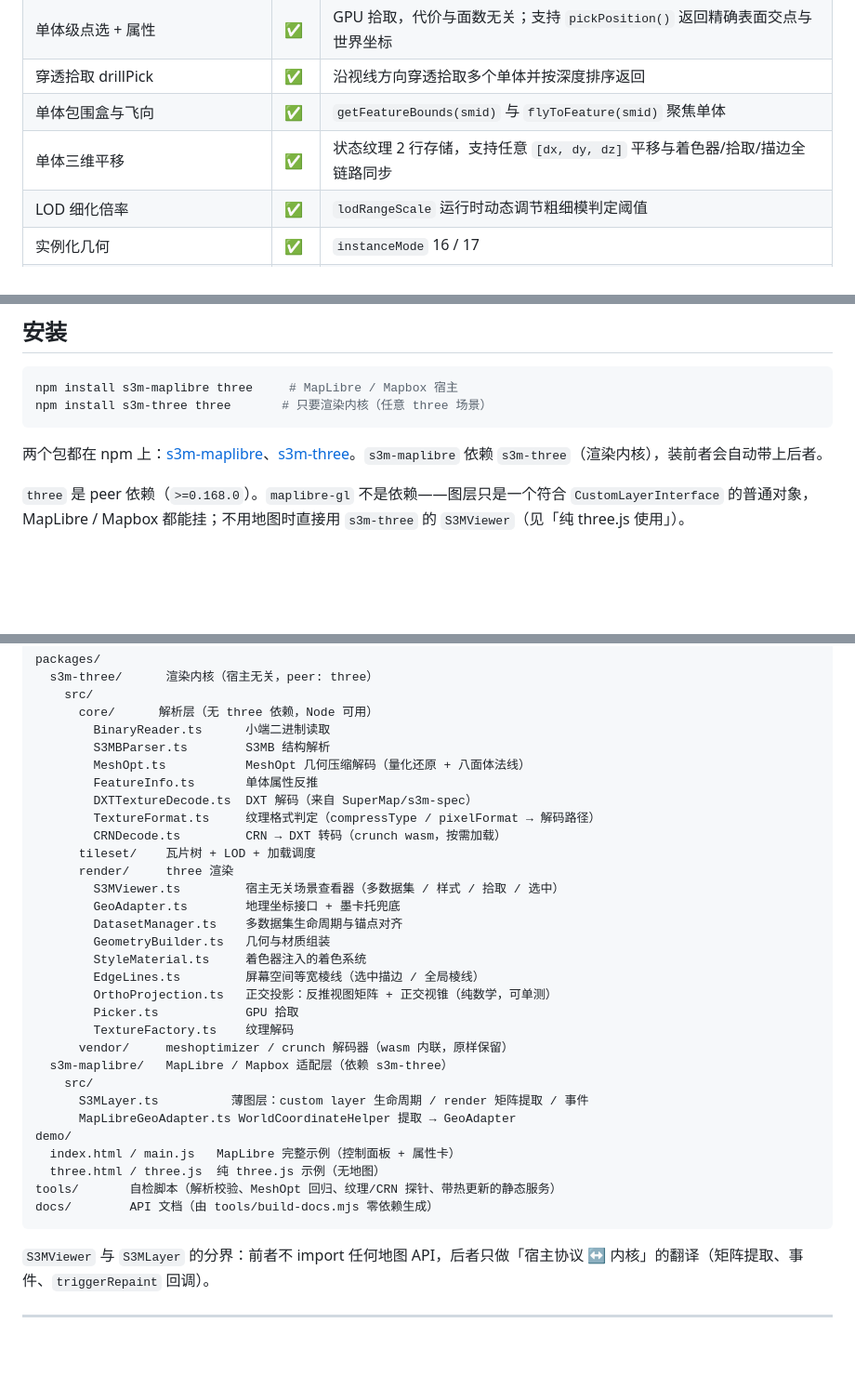
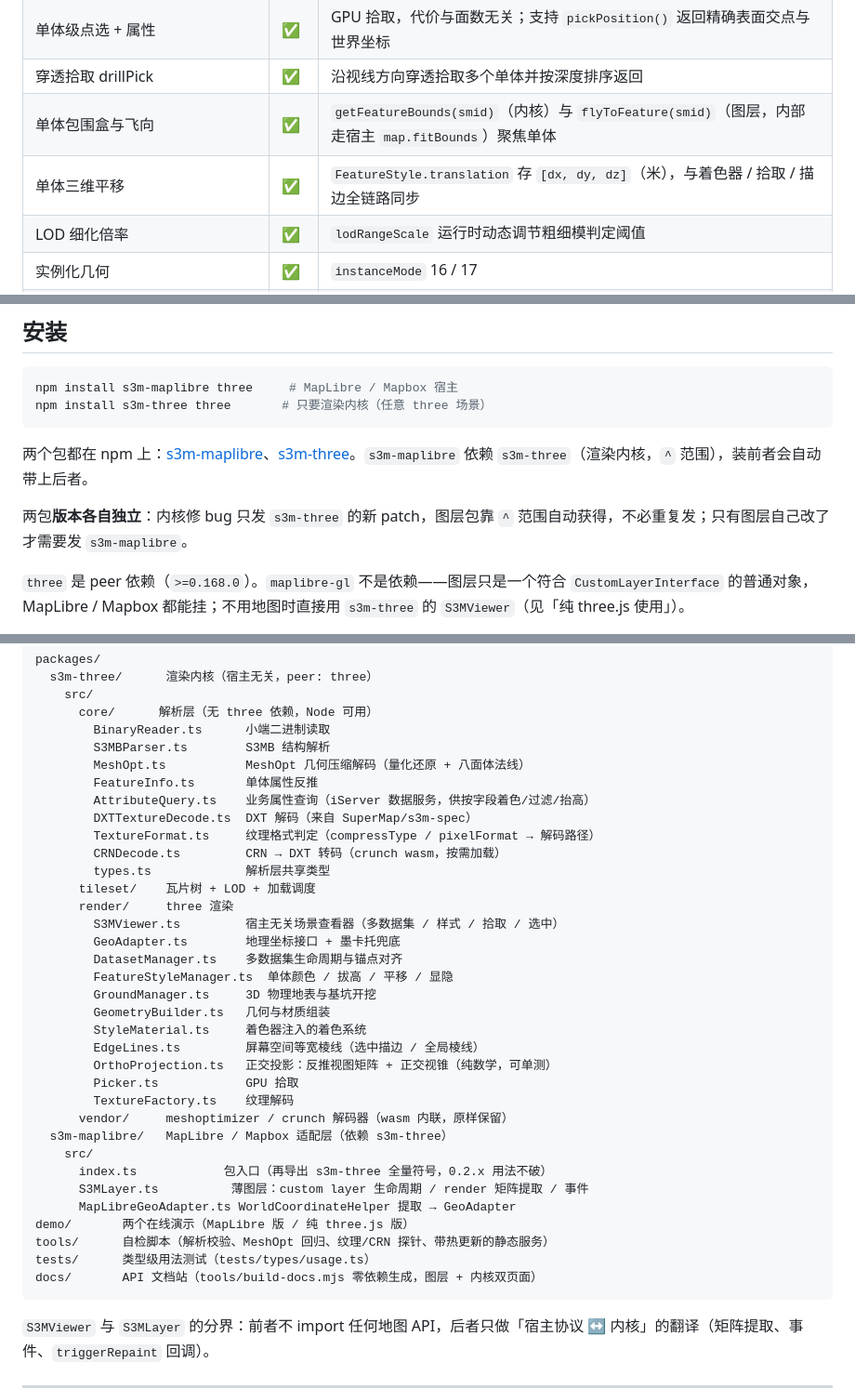
Before and after one commit to joo1es/s3m-maplibre, a Markdown page: README.md, 3 parts joined by grey strips. Shown at 93% size. Drawn GitHub-style; blank space fills up the shorter version.

Commit message:
docs: 修整根 README（双包定位 / 目录结构 / 能力表 / 文档入口）
- 开头补双包定位说明，types 徽章改指主发布包
- 目录结构按实际文件重写：补 core/AttributeQuery 与 types、
  render/FeatureStyleManager 与 GroundManager、s3m-maplibre 的
  index.ts 与 tests/ 目录
- 能力表精确化：getFeatureBounds（内核）与 flyToFeature（图层）
  分开标注，单体三维平移补 FeatureStyle.translation 入口
- 安装部分补两包版本独立策略；演示区补内核文档站入口

````diff
--- a/README.md
+++ b/README.md
@@ -50,8 +52,8 @@ iServer / 本地目录  →  .scp 配置 + .s3mb 瓦片
 | 全局棱线 | ✅ | 优先用数据自带棱线包，没有才 CPU 现算 |
 | 单体级点选 + 属性 | ✅ | GPU 拾取，代价与面数无关；支持 `pickPosition()` 返回精确表面交点与世界坐标 |
 | 穿透拾取 drillPick | ✅ | 沿视线方向穿透拾取多个单体并按深度排序返回 |
-| 单体包围盒与飞向 | ✅ | `getFeatureBounds(smid)` 与 `flyToFeature(smid)` 聚焦单体 |
-| 单体三维平移 | ✅ | 状态纹理 2 行存储，支持任意 `[dx, dy, dz]` 平移与着色器/拾取/描边全链路同步 |
+| 单体包围盒与飞向 | ✅ | `getFeatureBounds(smid)`（内核）与 `flyToFeature(smid)`（图层，内部走宿主 `map.fitBounds`）聚焦单体 |
+| 单体三维平移 | ✅ | `FeatureStyle.translation` 存 `[dx, dy, dz]`（米），与着色器 / 拾取 / 描边全链路同步 |
 | LOD 细化倍率 | ✅ | `lodRangeScale` 运行时动态调节粗细模判定阈值 |
 | 实例化几何 | ✅ | `instanceMode` 16 / 17 |
 | 正交投影 | ✅ | 可选开关（`projection: 'orthographic'`），默认透视；需 MapLibre ≥ 5，正交时底图 / 地形 / marker 需 App 退出，见[正交投影](#正交投影) |
@@ -73,7 +75,9 @@ npm install s3m-maplibre three     # MapLibre / Mapbox 宿主
 npm install s3m-three three       # 只要渲染内核（任意 three 场景）
 ```
 
-两个包都在 npm 上：[s3m-maplibre](https://www.npmjs.com/package/s3m-maplibre)、[s3m-three](https://www.npmjs.com/package/s3m-three)。`s3m-maplibre` 依赖 `s3m-three`（渲染内核），装前者会自动带上后者。
+两个包都在 npm 上：[s3m-maplibre](https://www.npmjs.com/package/s3m-maplibre)、[s3m-three](https://www.npmjs.com/package/s3m-three)。`s3m-maplibre` 依赖 `s3m-three`（渲染内核，`^` 范围），装前者会自动带上后者。
+
+两包**版本各自独立**：内核修 bug 只发 `s3m-three` 的新 patch，图层包靠 `^` 范围自动获得，不必重复发；只有图层自己改了才需要发 `s3m-maplibre`。
 
 `three` 是 peer 依赖（`>=0.168.0`）。`maplibre-gl` 不是依赖——图层只是一个符合 `CustomLayerInterface` 的普通对象，MapLibre / Mapbox 都能挂；不用地图时直接用 `s3m-three` 的 `S3MViewer`（见「纯 three.js 使用」）。
 
@@ -406,14 +411,18 @@ packages/
         S3MBParser.ts        S3MB 结构解析
         MeshOpt.ts           MeshOpt 几何压缩解码（量化还原 + 八面体法线）
         FeatureInfo.ts       单体属性反推
+        AttributeQuery.ts    业务属性查询（iServer 数据服务，供按字段着色/过滤/抬高）
         DXTTextureDecode.ts  DXT 解码（来自 SuperMap/s3m-spec）
         TextureFormat.ts     纹理格式判定（compressType / pixelFormat → 解码路径）
         CRNDecode.ts         CRN → DXT 转码（crunch wasm，按需加载）
+        types.ts             解析层共享类型
       tileset/    瓦片树 + LOD + 加载调度
       render/     three 渲染
         S3MViewer.ts         宿主无关场景查看器（多数据集 / 样式 / 拾取 / 选中）
         GeoAdapter.ts        地理坐标接口 + 墨卡托兜底
         DatasetManager.ts    多数据集生命周期与锚点对齐
+        FeatureStyleManager.ts  单体颜色 / 拔高 / 平移 / 显隐
+        GroundManager.ts     3D 物理地表与基坑开挖
         GeometryBuilder.ts   几何与材质组装
         StyleMaterial.ts     着色器注入的着色系统
         EdgeLines.ts         屏幕空间等宽棱线（选中描边 / 全局棱线）
@@ -423,13 +432,13 @@ packages/
       vendor/     meshoptimizer / crunch 解码器（wasm 内联，原样保留）
   s3m-maplibre/   MapLibre / Mapbox 适配层（依赖 s3m-three）
     src/
+      index.ts            包入口（再导出 s3m-three 全量符号，0.2.x 用法不破）
       S3MLayer.ts          薄图层：custom layer 生命周期 / render 矩阵提取 / 事件
       MapLibreGeoAdapter.ts WorldCoordinateHelper 提取 → GeoAdapter
-demo/
-  index.html / main.js   MapLibre 完整示例（控制面板 + 属性卡）
-  three.html / three.js  纯 three.js 示例（无地图）
-tools/       自检脚本（解析校验、MeshOpt 回归、纹理/CRN 探针、带热更新的静态服务）
-docs/        API 文档（由 tools/build-docs.mjs 零依赖生成）
+demo/       两个在线演示（MapLibre 版 / 纯 three.js 版）
+tools/      自检脚本（解析校验、MeshOpt 回归、纹理/CRN 探针、带热更新的静态服务）
+tests/      类型级用法测试（tests/types/usage.ts）
+docs/       API 文档站（tools/build-docs.mjs 零依赖生成，图层 + 内核双页面）
 ```
 
 `S3MViewer` 与 `S3MLayer` 的分界：前者不 import 任何地图 API，后者只做「宿主协议 ↔ 内核」的翻译（矩阵提取、事件、`triggerRepaint` 回调）。
````
Also changed, not shown: other parts of README.md (+5 -2 lines).
